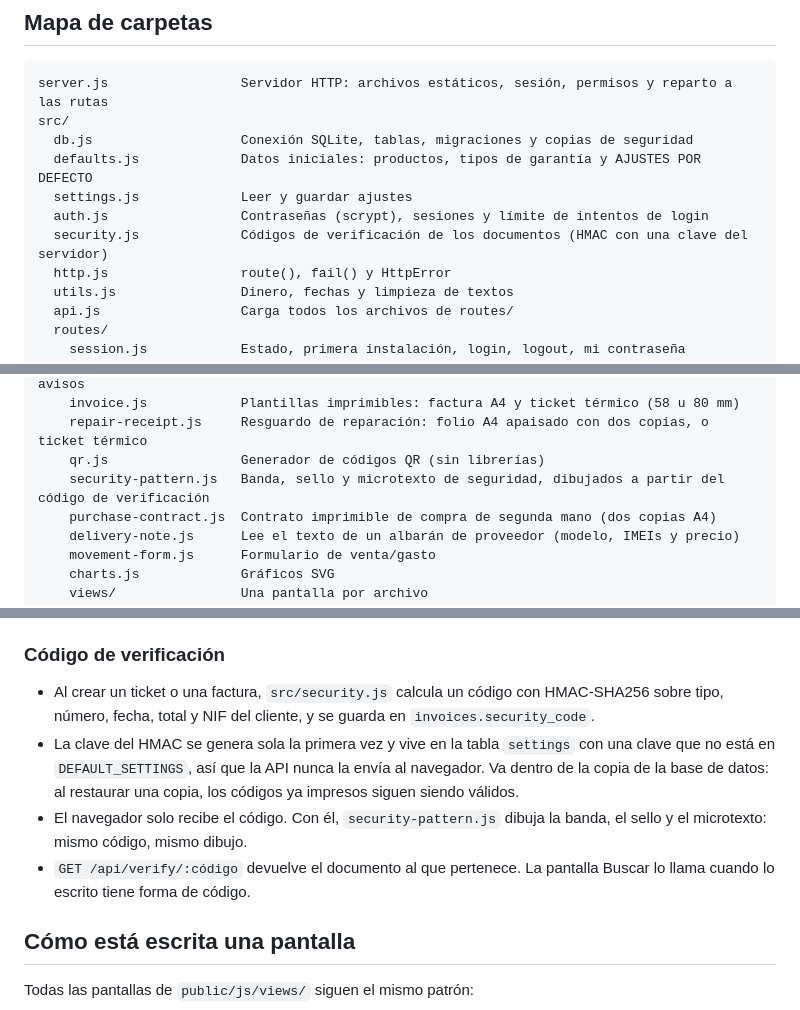
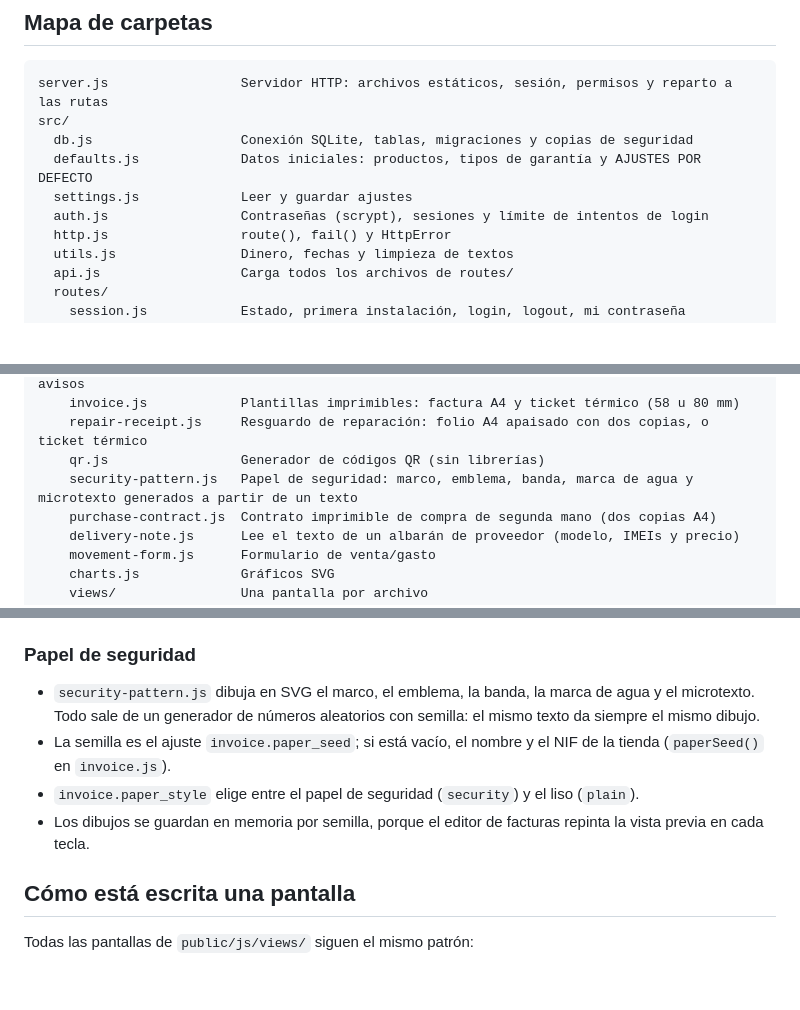
Before and after one commit to HackDuck3/movilcity-ventas, a Markdown page: docs/ARQUITECTURA.md, 3 parts joined by grey strips. GitHub-like rendering; blank space fills up the shorter version.

```diff
--- a/docs/ARQUITECTURA.md
+++ b/docs/ARQUITECTURA.md
@@ -18,7 +18,6 @@ src/
   defaults.js             Datos iniciales: productos, tipos de garantía y AJUSTES POR DEFECTO
   settings.js             Leer y guardar ajustes
   auth.js                 Contraseñas (scrypt), sesiones y límite de intentos de login
-  security.js             Códigos de verificación de los documentos (HMAC con una clave del servidor)
   http.js                 route(), fail() y HttpError
   utils.js                Dinero, fechas y limpieza de textos
   api.js                  Carga todos los archivos de routes/
@@ -45,7 +44,7 @@ public/
     invoice.js            Plantillas imprimibles: factura A4 y ticket térmico (58 u 80 mm)
     repair-receipt.js     Resguardo de reparación: folio A4 apaisado con dos copias, o ticket térmico
     qr.js                 Generador de códigos QR (sin librerías)
-    security-pattern.js   Banda, sello y microtexto de seguridad, dibujados a partir del código de verificación
+    security-pattern.js   Papel de seguridad: marco, emblema, banda, marca de agua y microtexto generados a partir de un texto
     purchase-contract.js  Contrato imprimible de compra de segunda mano (dos copias A4)
     delivery-note.js      Lee el texto de un albarán de proveedor (modelo, IMEIs y precio)
     movement-form.js      Formulario de venta/gasto
@@ -119,12 +118,12 @@ El esquema completo, comentado, está al principio de `src/db.js`.
 - Al guardar, el servidor copia el **texto** de la garantía dentro de cada línea (`warranty_text`). Así, cambiar un texto en Ajustes no altera documentos ya emitidos.
 - Cada documento guarda `show_vat`: si se imprime el desglose de IVA o solo el total.
 
-### Código de verificación
+### Papel de seguridad
 
-- Al crear un ticket o una factura, `src/security.js` calcula un código con HMAC-SHA256 sobre tipo, número, fecha, total y NIF del cliente, y se guarda en `invoices.security_code`.
-- La clave del HMAC se genera sola la primera vez y vive en la tabla `settings` con una clave que no está en `DEFAULT_SETTINGS`, así que la API nunca la envía al navegador. Va dentro de la copia de la base de datos: al restaurar una copia, los códigos ya impresos siguen siendo válidos.
-- El navegador solo recibe el código. Con él, `security-pattern.js` dibuja la banda, el sello y el microtexto: mismo código, mismo dibujo.
-- `GET /api/verify/:código` devuelve el documento al que pertenece. La pantalla Buscar lo llama cuando lo escrito tiene forma de código.
+- `security-pattern.js` dibuja en SVG el marco, el emblema, la banda, la marca de agua y el microtexto. Todo sale de un generador de números aleatorios con semilla: el mismo texto da siempre el mismo dibujo.
+- La semilla es el ajuste `invoice.paper_seed`; si está vacío, el nombre y el NIF de la tienda (`paperSeed()` en `invoice.js`).
+- `invoice.paper_style` elige entre el papel de seguridad (`security`) y el liso (`plain`).
+- Los dibujos se guardan en memoria por semilla, porque el editor de facturas repinta la vista previa en cada tecla.
 
 ## Cómo está escrita una pantalla
 
```
Also changed, not shown: README.md (+13 -13 lines), docs/img/factura.jpg, 11 other files.
